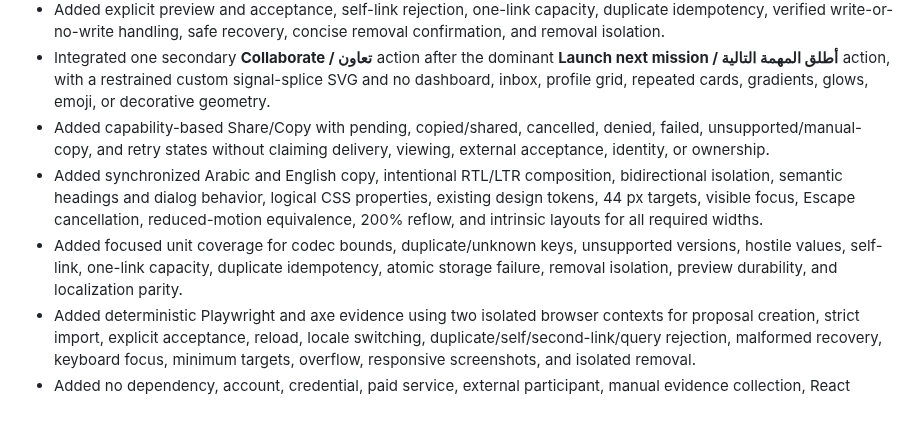
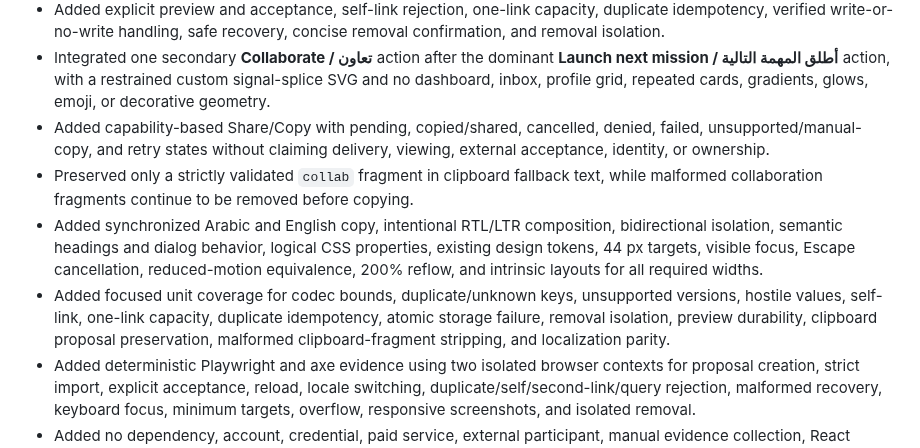
Before and after one commit to abdullahkrs/Creatorverse, a Markdown page: TASK_LOG.md, the part around the change. GitHub-like rendering; blank space fills up the shorter version.

Commit message:
docs(task-log): record clipboard proposal repair

```diff
--- a/TASK_LOG.md
+++ b/TASK_LOG.md
@@ -15,8 +15,9 @@ Completed entries through CV-MVP-012 are preserved in [`docs/archive/TASK_LOG-th
 - Added explicit preview and acceptance, self-link rejection, one-link capacity, duplicate idempotency, verified write-or-no-write handling, safe recovery, concise removal confirmation, and removal isolation.
 - Integrated one secondary **Collaborate / تعاون** action after the dominant **Launch next mission / أطلق المهمة التالية** action, with a restrained custom signal-splice SVG and no dashboard, inbox, profile grid, repeated cards, gradients, glows, emoji, or decorative geometry.
 - Added capability-based Share/Copy with pending, copied/shared, cancelled, denied, failed, unsupported/manual-copy, and retry states without claiming delivery, viewing, external acceptance, identity, or ownership.
+- Preserved only a strictly validated `collab` fragment in clipboard fallback text, while malformed collaboration fragments continue to be removed before copying.
 - Added synchronized Arabic and English copy, intentional RTL/LTR composition, bidirectional isolation, semantic headings and dialog behavior, logical CSS properties, existing design tokens, 44 px targets, visible focus, Escape cancellation, reduced-motion equivalence, 200% reflow, and intrinsic layouts for all required widths.
-- Added focused unit coverage for codec bounds, duplicate/unknown keys, unsupported versions, hostile values, self-link, one-link capacity, duplicate idempotency, atomic storage failure, removal isolation, preview durability, and localization parity.
+- Added focused unit coverage for codec bounds, duplicate/unknown keys, unsupported versions, hostile values, self-link, one-link capacity, duplicate idempotency, atomic storage failure, removal isolation, preview durability, clipboard proposal preservation, malformed clipboard-fragment stripping, and localization parity.
 - Added deterministic Playwright and axe evidence using two isolated browser contexts for proposal creation, strict import, explicit acceptance, reload, locale switching, duplicate/self/second-link/query rejection, malformed recovery, keyboard focus, minimum targets, overflow, responsive screenshots, and isolated removal.
 - Added no dependency, account, credential, paid service, external participant, manual evidence collection, React migration, Tailwind migration, social API, scraping, Production mutation, human-only gate, or owner approval.
 
```
